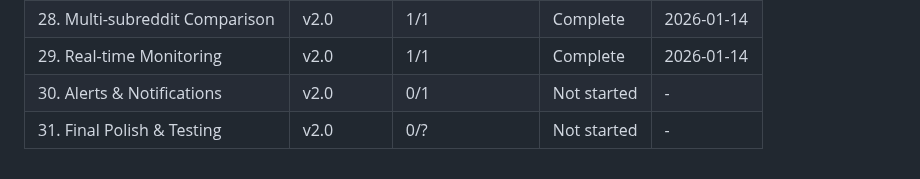
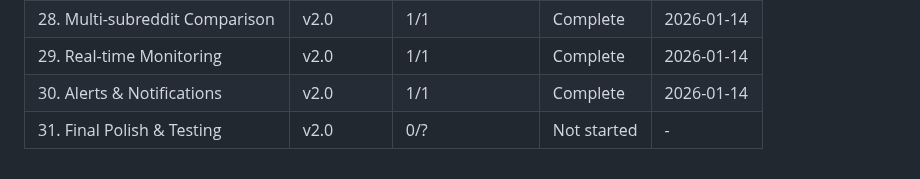
Before and after one commit to kiminbean/reddit-Insight, a Markdown page: .planning/ROADMAP.md, the part around one of its changes. Drawn GitHub-style.

```diff
--- a/.planning/ROADMAP.md
+++ b/.planning/ROADMAP.md
@@ -419,5 +419,5 @@ Phases execute in numeric order: 1 → ... → 11 (v1.0) → 12 → ... → 19 (
 | 27. LLM Analysis Features | v2.0 | 1/1 | Complete | 2026-01-14 |
 | 28. Multi-subreddit Comparison | v2.0 | 1/1 | Complete | 2026-01-14 |
 | 29. Real-time Monitoring | v2.0 | 1/1 | Complete | 2026-01-14 |
-| 30. Alerts & Notifications | v2.0 | 0/1 | Not started | - |
+| 30. Alerts & Notifications | v2.0 | 1/1 | Complete | 2026-01-14 |
 | 31. Final Polish & Testing | v2.0 | 0/? | Not started | - |
```
Also changed, not shown: other parts of .planning/ROADMAP.md (+2 -2 lines), .planning/STATE.md (+8 -8 lines), 1 other file.
